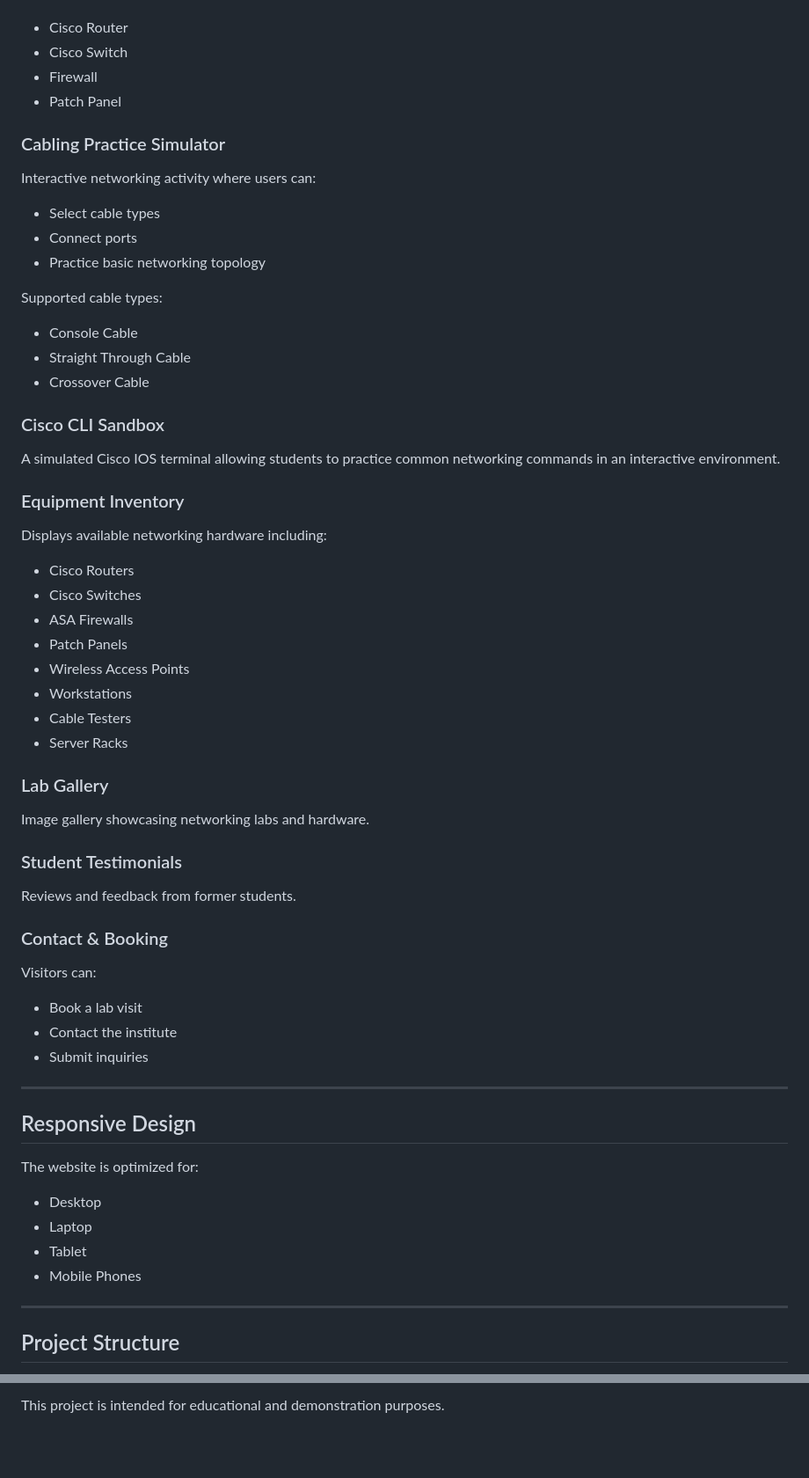
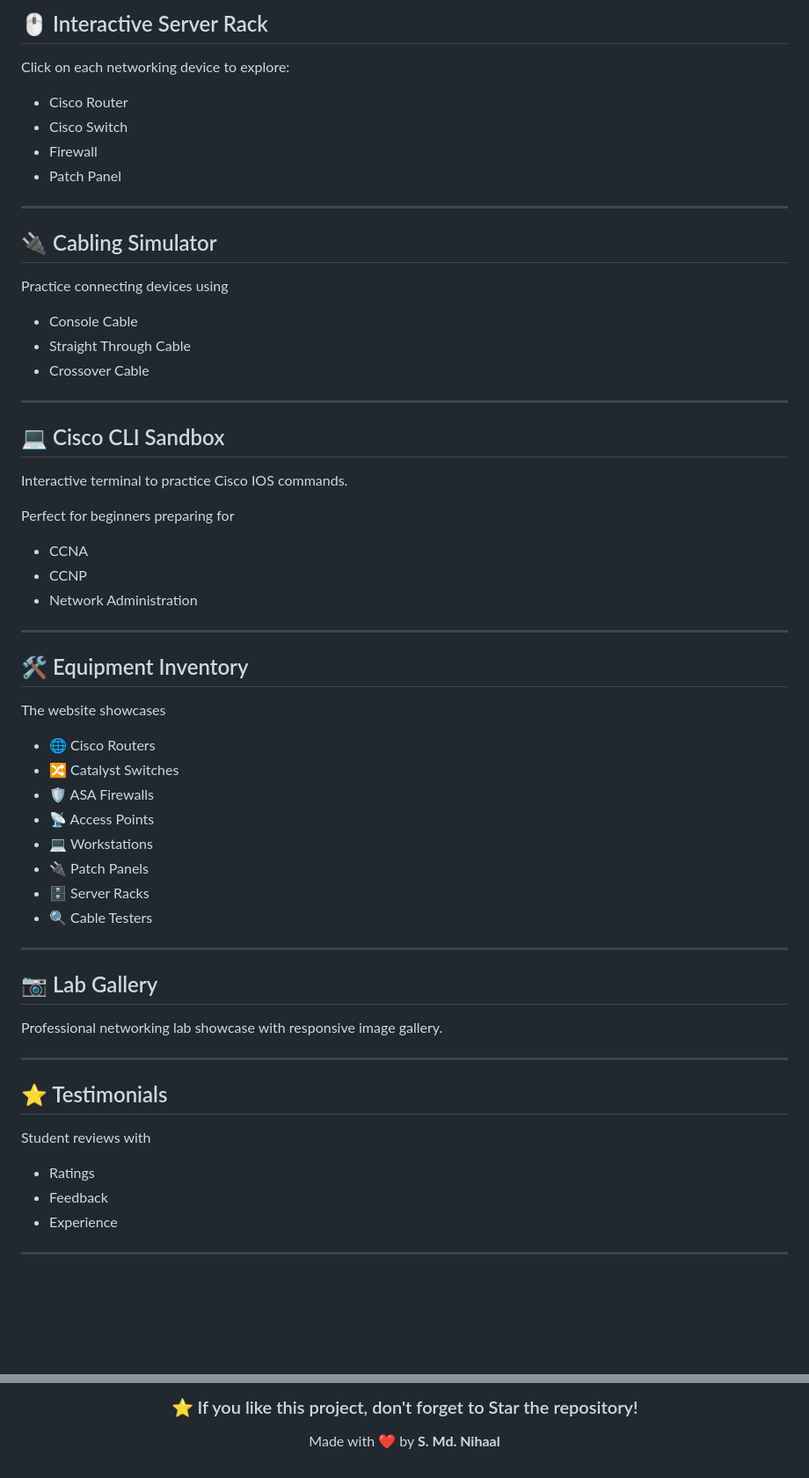
Before and after one commit to urfavnihaal/SansBound-Sample, a Markdown page: README.md, 2 parts joined by grey strips. Shown at 88% size. Rendered like a GitHub page; blank space fills up the shorter version.

````diff
--- a/README.md
+++ b/README.md
@@ -59,58 +90,64 @@ Students can click different networking devices to view:
+## 🖱 Interactive Server Rack
+
+Click on each networking device to explore:
+
 - Cisco Router
 - Cisco Switch
 - Firewall
 - Patch Panel
 
-### Cabling Practice Simulator
-Interactive networking activity where users can:
-- Select cable types
-- Connect ports
-- Practice basic networking topology
+---
 
-Supported cable types:
+## 🔌 Cabling Simulator
+
+Practice connecting devices using
+
 - Console Cable
 - Straight Through Cable
 - Crossover Cable
 
-### Cisco CLI Sandbox
-A simulated Cisco IOS terminal allowing students to practice common networking commands in an interactive environment.
+---
 
-### Equipment Inventory
-Displays available networking hardware including:
-- Cisco Routers
-- Cisco Switches
-- ASA Firewalls
-- Patch Panels
-- Wireless Access Points
-- Workstations
-- Cable Testers
-- Server Racks
+## 💻 Cisco CLI Sandbox
 
-### Lab Gallery
-Image gallery showcasing networking labs and hardware.
+Interactive terminal to practice Cisco IOS commands.
 
-### Student Testimonials
-Reviews and feedback from former students.
+Perfect for beginners preparing for
 
-### Contact & Booking
-Visitors can:
-- Book a lab visit
-- Contact the institute
-- Submit inquiries
+- CCNA
+- CCNP
+- Network Administration
 
 ---
 
-## Responsive Design
+## 🛠 Equipment Inventory
 
-The website is optimized for:
+The website showcases
 
-- Desktop
-- Laptop
-- Tablet
-- Mobile Phones
+- 🌐 Cisco Routers
+- 🔀 Catalyst Switches
+- 🛡 ASA Firewalls
+- 📡 Access Points
+- 💻 Workstations
+- 🔌 Patch Panels
+- 🗄 Server Racks
+- 🔍 Cable Testers
 
 ---
 
-## Project Structure
+## 📷 Lab Gallery
 
-```
+Professional networking lab showcase with responsive image gallery.
+
+---
+
+## ⭐ Testimonials
+
+Student reviews with
+
+- Ratings
+- Feedback
+- Experience
+
+---
+
@@ -184,2 +268,6 @@ This project demonstrates:
 
-This project is intended for educational and demonstration purposes.
+### ⭐ If you like this project, don't forget to Star the repository!
+
+Made with ❤️ by **S. Md. Nihaal**
+
+</div>
````
Also changed, not shown: other parts of README.md (+148 -70 lines).
